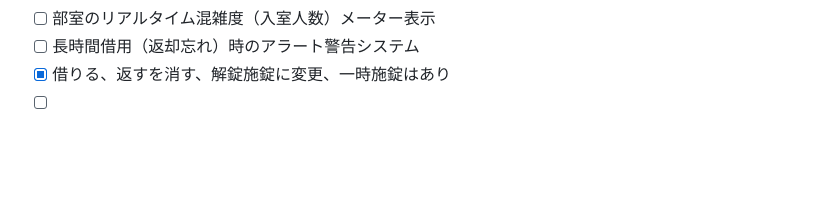
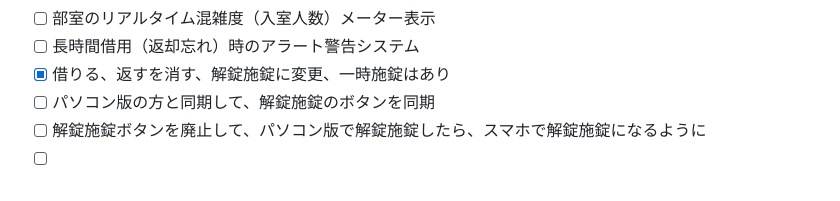
Before and after one commit to kuroiko0429/kagi-kashi-ex, a Markdown page: README.md, the part around the change. GitHub-like rendering; blank space fills up the shorter version.

Commit message:
feat: 同期機能の追加に向けて解錠施錠ボタンの変更と廃止を提案

```diff
--- a/README.md
+++ b/README.md
@@ -128,4 +128,6 @@ kagi-kashi-ex/
 - [ ] 部室のリアルタイム混雑度（入室人数）メーター表示
 - [ ] 長時間借用（返却忘れ）時のアラート警告システム
 - [x] 借りる、返すを消す、解錠施錠に変更、一時施錠はあり
+- [ ] パソコン版の方と同期して、解錠施錠のボタンを同期
+- [ ] 解錠施錠ボタンを廃止して、パソコン版で解錠施錠したら、スマホで解錠施錠になるように
 - [ ]
```
